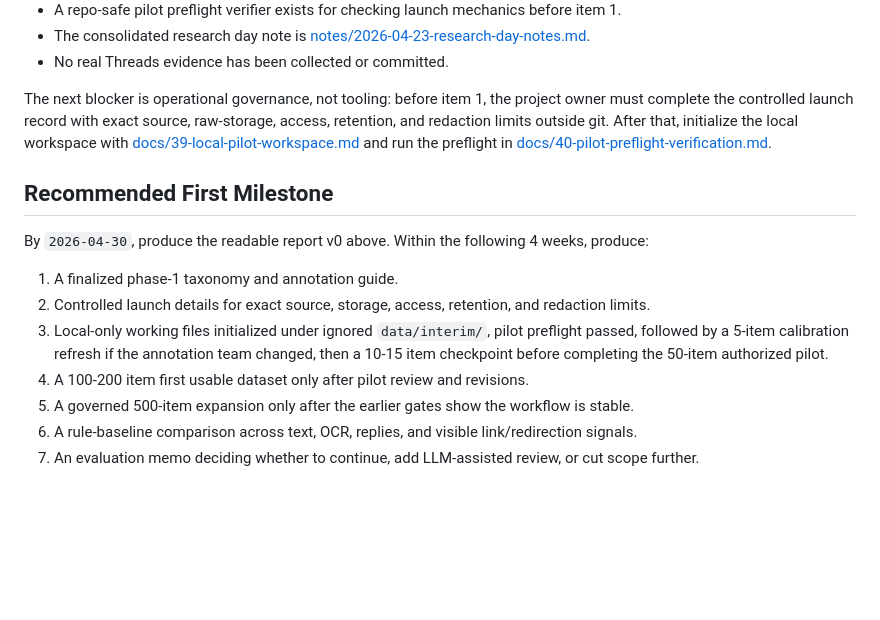
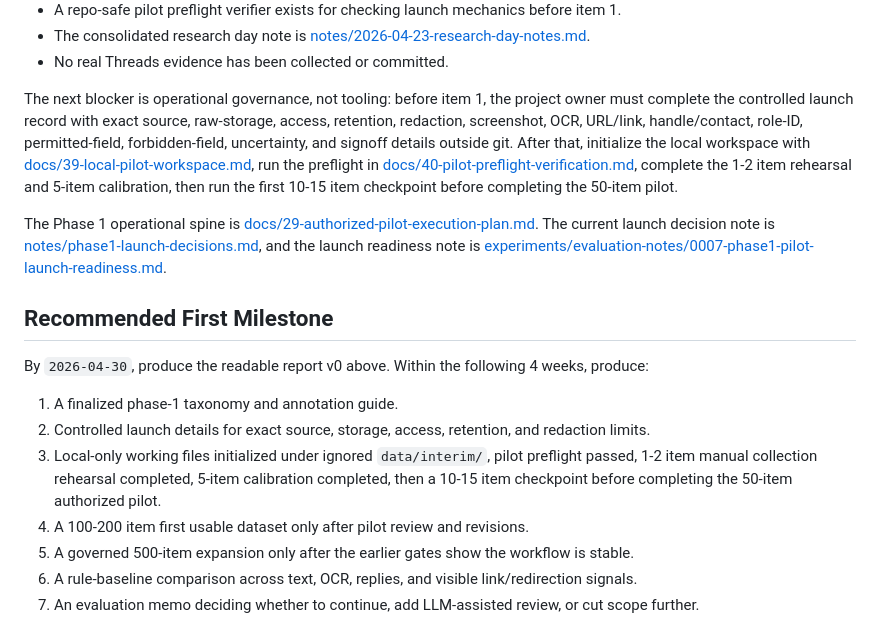
Before and after one commit to JasonLn0711/meta-threads-scam-content-research-2026, a Markdown page: README.md, the part around the change. Rendered like a GitHub page; blank space fills up the shorter version.

Commit message:
docs: update phase 1 readme path

```diff
--- a/README.md
+++ b/README.md
@@ -122,7 +122,9 @@ As of `2026-04-23`, the repo has moved from scaffold-only to approved pilot laun
 - The consolidated research day note is [notes/2026-04-23-research-day-notes.md](notes/2026-04-23-research-day-notes.md).
 - No real Threads evidence has been collected or committed.
 
-The next blocker is operational governance, not tooling: before item 1, the project owner must complete the controlled launch record with exact source, raw-storage, access, retention, and redaction limits outside git. After that, initialize the local workspace with [docs/39-local-pilot-workspace.md](docs/39-local-pilot-workspace.md) and run the preflight in [docs/40-pilot-preflight-verification.md](docs/40-pilot-preflight-verification.md).
+The next blocker is operational governance, not tooling: before item 1, the project owner must complete the controlled launch record with exact source, raw-storage, access, retention, redaction, screenshot, OCR, URL/link, handle/contact, role-ID, permitted-field, forbidden-field, uncertainty, and signoff details outside git. After that, initialize the local workspace with [docs/39-local-pilot-workspace.md](docs/39-local-pilot-workspace.md), run the preflight in [docs/40-pilot-preflight-verification.md](docs/40-pilot-preflight-verification.md), complete the 1-2 item rehearsal and 5-item calibration, then run the first 10-15 item checkpoint before completing the 50-item pilot.
+
+The Phase 1 operational spine is [docs/29-authorized-pilot-execution-plan.md](docs/29-authorized-pilot-execution-plan.md). The current launch decision note is [notes/phase1-launch-decisions.md](notes/phase1-launch-decisions.md), and the launch readiness note is [experiments/evaluation-notes/0007-phase1-pilot-launch-readiness.md](experiments/evaluation-notes/0007-phase1-pilot-launch-readiness.md).
 
 ## Recommended First Milestone
 
@@ -130,7 +132,7 @@ By `2026-04-30`, produce the readable report v0 above. Within the following 4 we
 
 1. A finalized phase-1 taxonomy and annotation guide.
 2. Controlled launch details for exact source, storage, access, retention, and redaction limits.
-3. Local-only working files initialized under ignored `data/interim/`, pilot preflight passed, followed by a 5-item calibration refresh if the annotation team changed, then a 10-15 item checkpoint before completing the 50-item authorized pilot.
+3. Local-only working files initialized under ignored `data/interim/`, pilot preflight passed, 1-2 item manual collection rehearsal completed, 5-item calibration completed, then a 10-15 item checkpoint before completing the 50-item authorized pilot.
 4. A 100-200 item first usable dataset only after pilot review and revisions.
 5. A governed 500-item expansion only after the earlier gates show the workflow is stable.
 6. A rule-baseline comparison across text, OCR, replies, and visible link/redirection signals.
```
